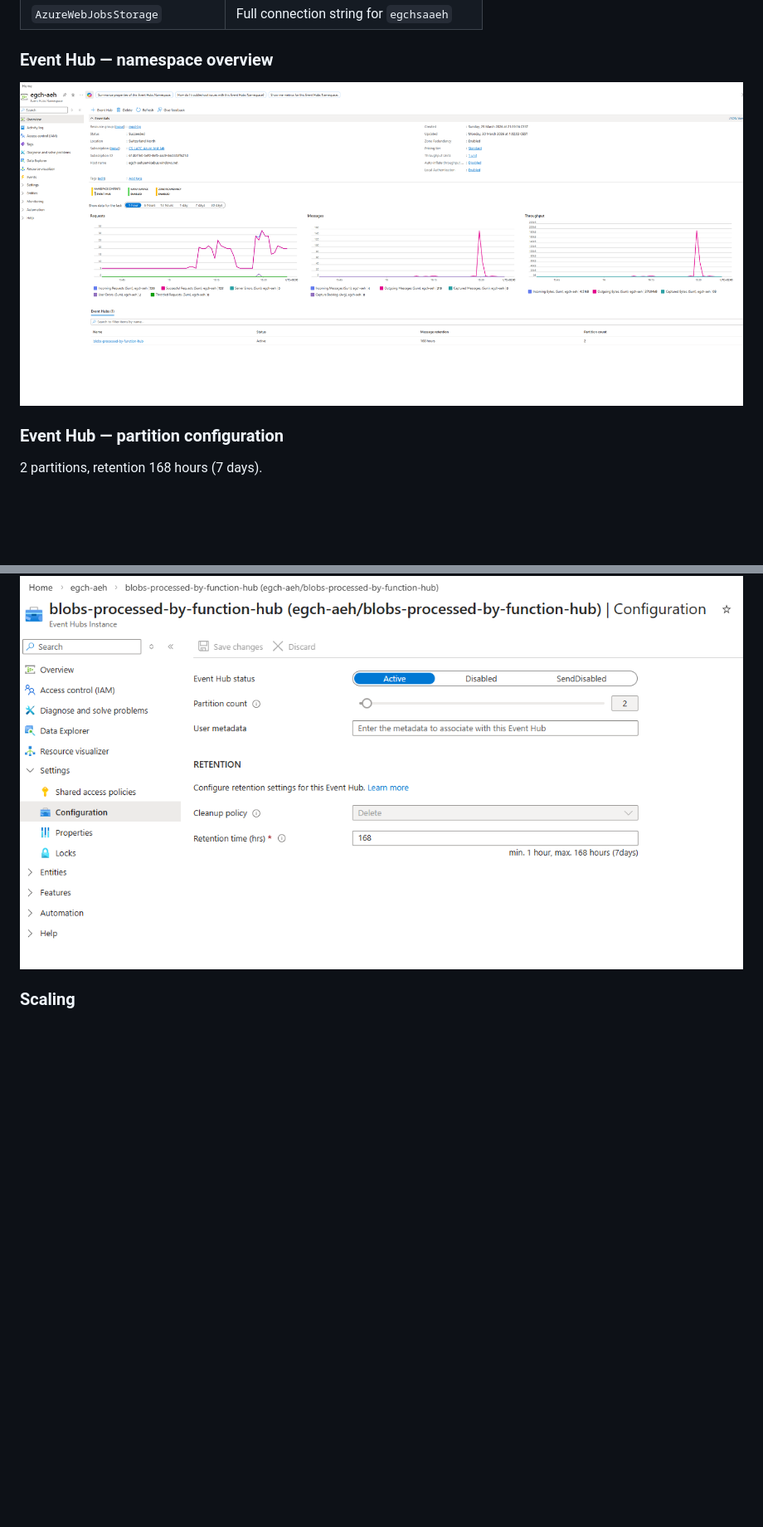
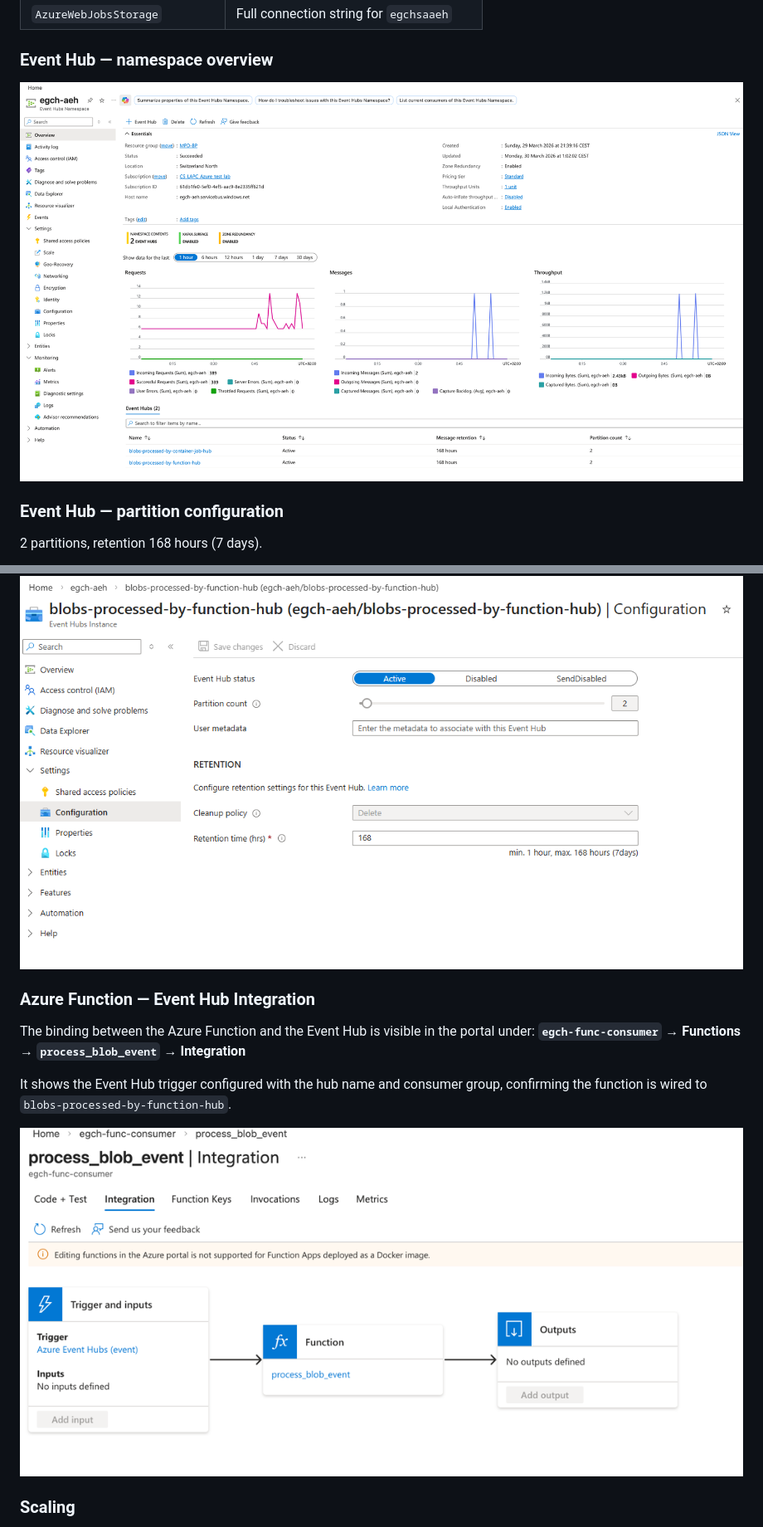
Before and after one commit to egch/python-datalake, a Markdown page: demo-aeh/demo.md, 2 parts joined by grey strips. Shown at 83% size. Rendered like a GitHub page; pictures changed too: demo-aeh/images/azure-event-hub-integration.png (added), demo-aeh/images/event-hub-ns.png; blank space fills up the shorter version.

```diff
--- a/demo-aeh/demo.md
+++ b/demo-aeh/demo.md
@@ -66,6 +66,15 @@ runtime   : Python 3.11 on Container Apps (Consumption plan)
 2 partitions, retention 168 hours (7 days).
 
 ![Event Hub partitions](images/aeh-partitions.png)
+
+### Azure Function — Event Hub Integration
+
+The binding between the Azure Function and the Event Hub is visible in the portal under:
+**`egch-func-consumer` → Functions → `process_blob_event` → Integration**
+
+It shows the Event Hub trigger configured with the hub name and consumer group, confirming the function is wired to `blobs-processed-by-function-hub`.
+
+![Event Hub integration](images/azure-event-hub-integration.png)
 
 ### Scaling
 - **Min replicas:** 0 (scales to zero when idle)
```
Also changed, not shown: other parts of demo-aeh/demo.md (+50 -0 lines), 2 other files.
